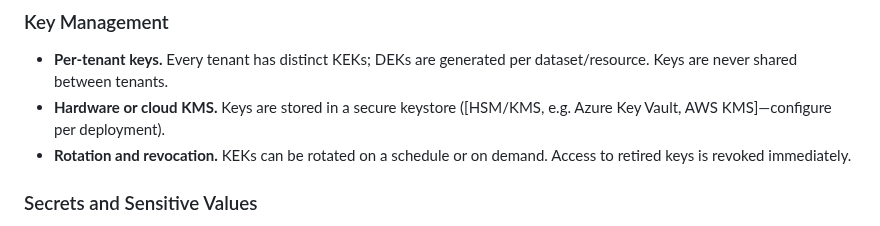
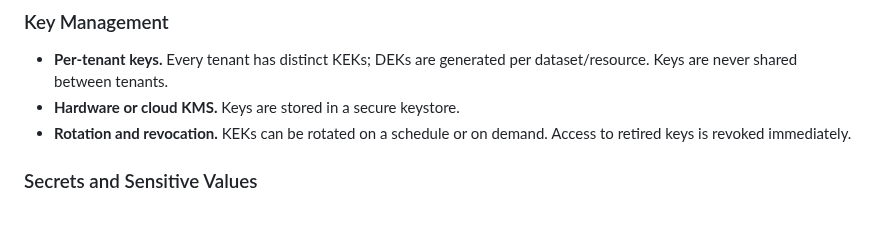
Before and after one commit to Orpius/SDK, a Markdown page: docs/UserGuide/index.md, the part around one of its changes. Drawn GitHub-style.

```diff
--- a/docs/UserGuide/index.md
+++ b/docs/UserGuide/index.md
@@ -260,7 +260,7 @@ are created and retained in our Swiss region by default.
 ### Key Management
 
 * **Per-tenant keys.** Every tenant has distinct KEKs; DEKs are generated per dataset/resource. Keys are never shared between tenants.
-* **Hardware or cloud KMS.** Keys are stored in a secure keystore ([HSM/KMS, e.g. Azure Key Vault, AWS KMS]—configure per deployment).
+* **Hardware or cloud KMS.** Keys are stored in a secure keystore.
 * **Rotation and revocation.** KEKs can be rotated on a schedule or on demand. Access to retired keys is revoked immediately.
 
 ### Secrets and Sensitive Values
```
Also changed, not shown: other parts of docs/UserGuide/index.md (+20 -20 lines).
